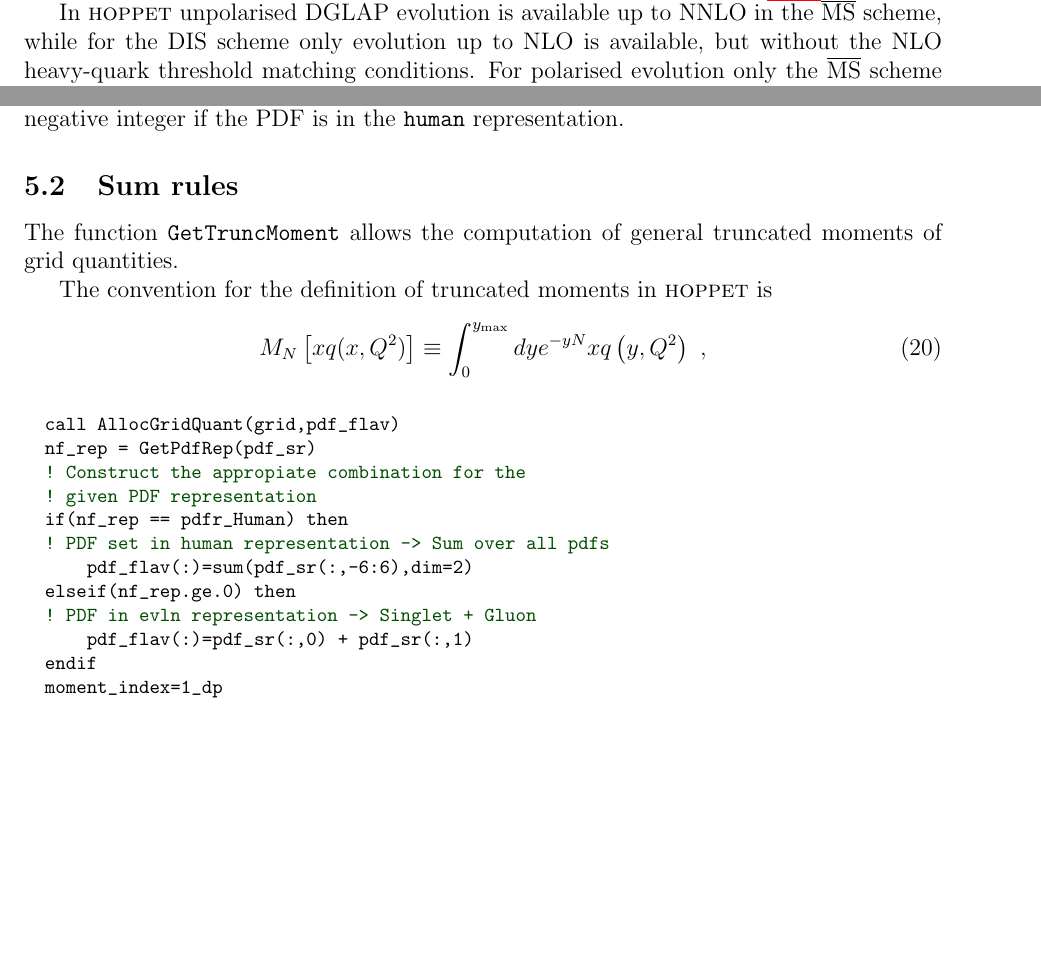
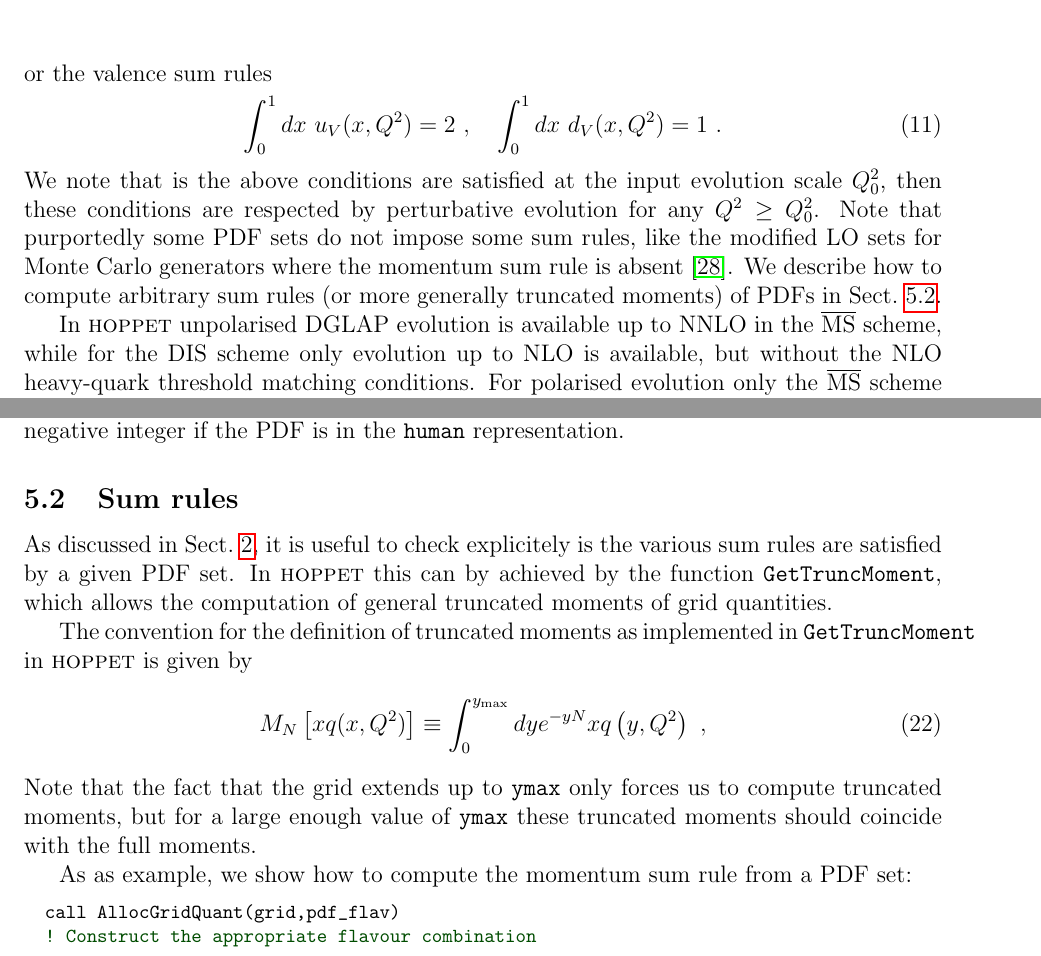
Before and after one commit to hoppet-code/hoppet, a LaTeX paper (doc/HOPPET-v1-doc.tex): two parts of pages 8 and 21 of 61 before the commit and two parts of pages 9 and 21 of 61 after it, joined at a grey line, cut at the place of the change, the shorter picture padded with empty space. Compiled offline with pdfLaTeX.

Commit message:
Expanded a bit the doc section on sum rules]
git-svn-id: svn+ssh://phab.hepforge.org/source/hoppetsvn/trunk@123 27345fc9-8513-0410-81e8-f89a8c677c7e

```diff
--- a/doc/HOPPET-v1-doc.tex
+++ b/doc/HOPPET-v1-doc.tex
@@ -556,3 +561,16 @@ in terms of the \ttt{human} representation.}
+or the valence sum rules
+\be
+\int_0^1 dx~ u_V(x,Q^2) =2 \ , \quad \int_0^1 dx~ d_V(x,Q^2) =1 \ .
+\ee
+We note that is the above conditions are satisfied at the input
+evolution scale $Q_0^2$, then these conditions are respected
+by perturbative evolution for any $Q^2 \ge Q_0^2$. Note that
+purportedly some PDF sets do not impose some sum rules, like
+the modified LO sets for Monte Carlo generators where the
+momentum sum rule is absent \cite{Sherstnev:2008dm}. We describe how to compute
+arbitrary sum rules (or more generally truncated moments)
+of PDFs in Sect.~\ref{sec:sum-rules}.
+
 In \hoppet unpolarised DGLAP evolution is available up to NNLO
 in the $\MSbar$ scheme, while for the DIS scheme
 only evolution up to NLO is available, but without the NLO heavy-quark
@@ -1358,26 +1376,26 @@ the PDF is in the
 %------------------------------------------------------------
 \subsection{Sum rules}
 \label{sec:sum-rules}
-
-The function {\tt GetTruncMoment} allows the
+As discussed in Sect.~\ref{sec:pqcd}, it is useful to check
+explicitely is the various sum rules are satisfied by a given
+PDF set. In \hoppet this can by achieved by the
+function {\tt GetTruncMoment}, which allows the
 computation of general truncated moments of grid quantities.
 
 The convention for the definition of truncated moments
-in \hoppet is
+as implemented in {\tt GetTruncMoment}
+in \hoppet is given by
 \be
 M_N\lc xq(x,Q^2)\rc \equiv \int_0^{y_{\rm max}} dy e^{-yN} xq\lp y,Q^2 \rp \ ,
 \ee
-
+Note that the fact that the grid extends up to {\tt ymax} only
+forces us to compute truncated moments, but for a large enough
+value of  {\tt ymax} these truncated moments should coincide
+with the full moments.
+
+As as example, we show how to compute the momentum sum rule
+from a PDF set:
 \begin{lstlisting}
   call AllocGridQuant(grid,pdf_flav)
-  nf_rep = GetPdfRep(pdf_sr)
-  ! Construct the appropiate combination for the
-  ! given PDF representation
-  if(nf_rep == pdfr_Human) then
-  ! PDF set in human representation -> Sum over all pdfs
-      pdf_flav(:)=sum(pdf_sr(:,-6:6),dim=2)
-  elseif(nf_rep.ge.0) then
-  ! PDF in evln representation -> Singlet + Gluon
-      pdf_flav(:)=pdf_sr(:,0) + pdf_sr(:,1)
-  endif
-  moment_index=1_dp
+  ! Construct the appropriate flavour combination
+  ! assume PDF in human representation
```
Also changed, not shown: doc/HOPPET-v1-doc.tex (19 more changed lines).
